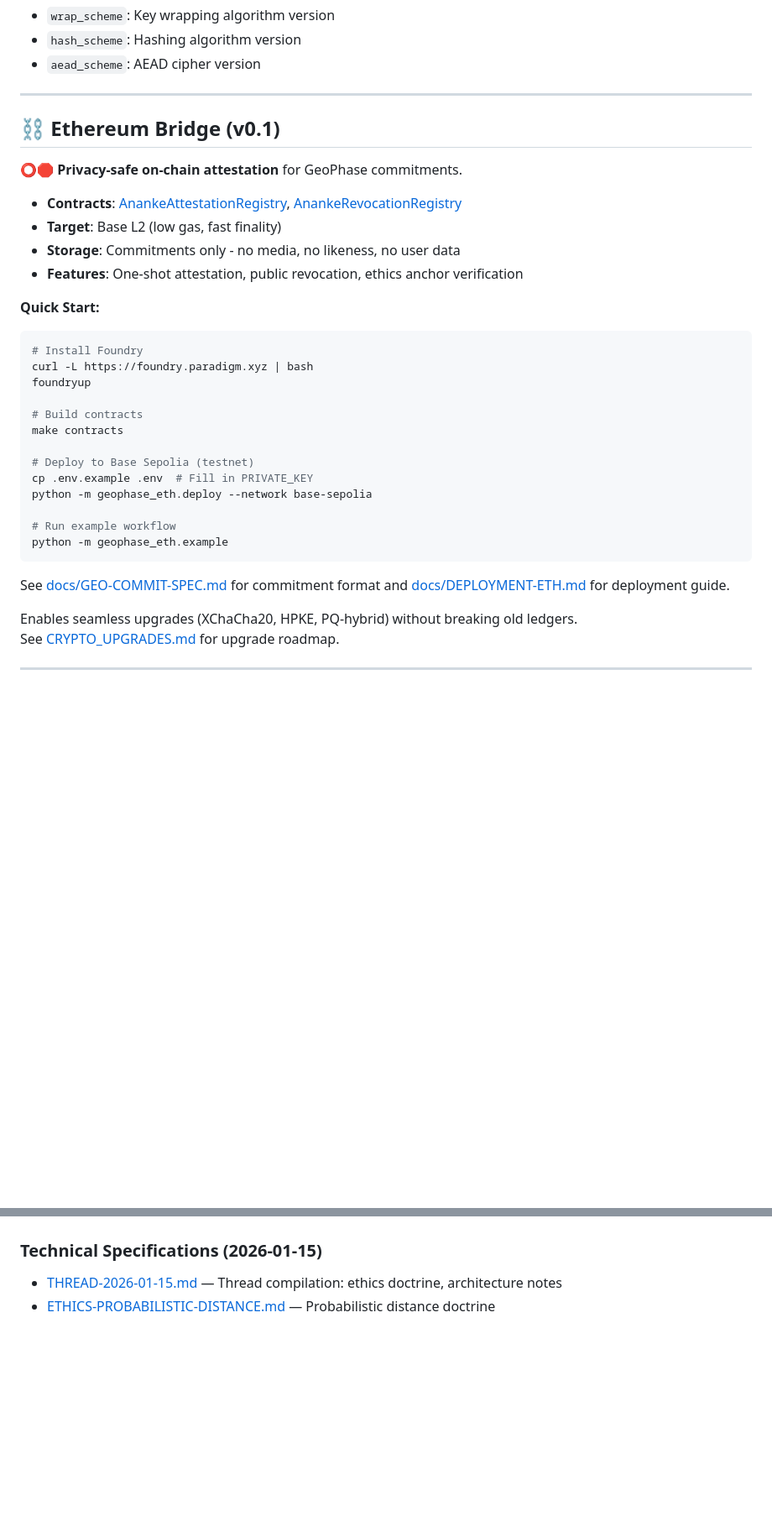
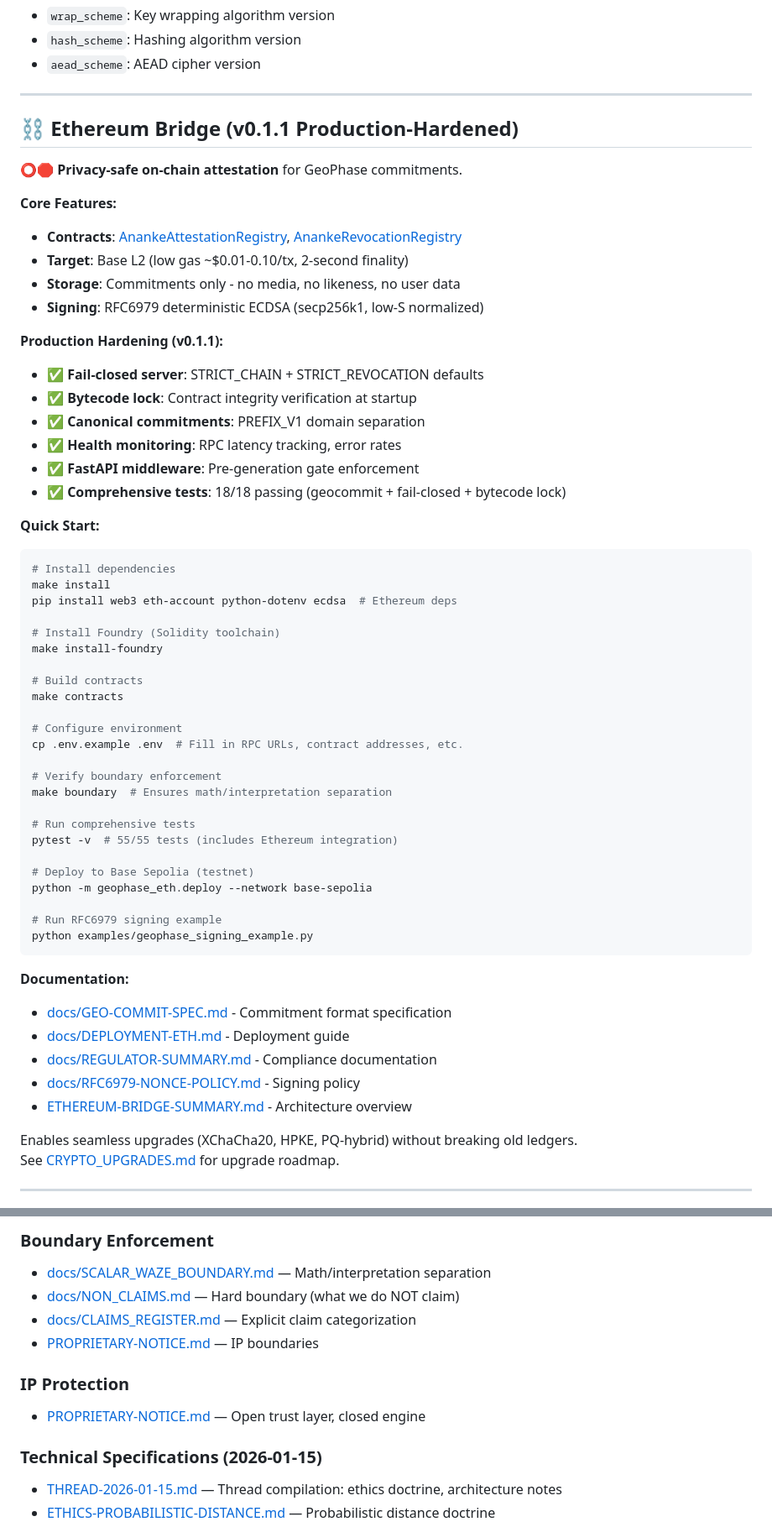
Before and after one commit to FractalFuryan/dna-ledger-vault, a Markdown page: README.md, 2 parts joined by grey strips. Shown at 84% size. Drawn GitHub-style; blank space fills up the shorter version.

````diff
--- a/README.md
+++ b/README.md
@@ -111,33 +115,58 @@ All cryptographic operations tagged with scheme identifiers:
 
 ---
 
-## ⛓️ Ethereum Bridge (v0.1)
+## ⛓️ Ethereum Bridge (v0.1.1 Production-Hardened)
 
 ⭕️🛑 **Privacy-safe on-chain attestation** for GeoPhase commitments.
 
-- **Contracts**: [AnankeAttestationRegistry](contracts/AnankeAttestationRegistry.sol), [AnankeRevocationRegistry](contracts/AnankeRevocationRegistry.sol)
-- **Target**: Base L2 (low gas, fast finality)
+**Core Features:**
+- **Contracts**: [AnankeAttestationRegistry](contracts/src/AnankeAttestationRegistry.sol), [AnankeRevocationRegistry](contracts/src/AnankeRevocationRegistry.sol)
+- **Target**: Base L2 (low gas ~$0.01-0.10/tx, 2-second finality)
 - **Storage**: Commitments only - no media, no likeness, no user data
-- **Features**: One-shot attestation, public revocation, ethics anchor verification
+- **Signing**: RFC6979 deterministic ECDSA (secp256k1, low-S normalized)
+
+**Production Hardening (v0.1.1):**
+- ✅ **Fail-closed server**: STRICT_CHAIN + STRICT_REVOCATION defaults
+- ✅ **Bytecode lock**: Contract integrity verification at startup
+- ✅ **Canonical commitments**: PREFIX_V1 domain separation
+- ✅ **Health monitoring**: RPC latency tracking, error rates
+- ✅ **FastAPI middleware**: Pre-generation gate enforcement
+- ✅ **Comprehensive tests**: 18/18 passing (geocommit + fail-closed + bytecode lock)
 
 **Quick Start:**
 ```bash
-# Install Foundry
-curl -L https://foundry.paradigm.xyz | bash
-foundryup
+# Install dependencies
+make install
+pip install web3 eth-account python-dotenv ecdsa  # Ethereum deps
+
+# Install Foundry (Solidity toolchain)
+make install-foundry
 
 # Build contracts
 make contracts
 
+# Configure environment
+cp .env.example .env  # Fill in RPC URLs, contract addresses, etc.
+
+# Verify boundary enforcement
+make boundary  # Ensures math/interpretation separation
+
+# Run comprehensive tests
+pytest -v  # 55/55 tests (includes Ethereum integration)
+
 # Deploy to Base Sepolia (testnet)
-cp .env.example .env  # Fill in PRIVATE_KEY
 python -m geophase_eth.deploy --network base-sepolia
 
-# Run example workflow
-python -m geophase_eth.example
+# Run RFC6979 signing example
+python examples/geophase_signing_example.py
 ```
 
-See [docs/GEO-COMMIT-SPEC.md](docs/GEO-COMMIT-SPEC.md) for commitment format and [docs/DEPLOYMENT-ETH.md](docs/DEPLOYMENT-ETH.md) for deployment guide.
+**Documentation:**
+- [docs/GEO-COMMIT-SPEC.md](docs/GEO-COMMIT-SPEC.md) - Commitment format specification
+- [docs/DEPLOYMENT-ETH.md](docs/DEPLOYMENT-ETH.md) - Deployment guide
+- [docs/REGULATOR-SUMMARY.md](docs/REGULATOR-SUMMARY.md) - Compliance documentation
+- [docs/RFC6979-NONCE-POLICY.md](docs/RFC6979-NONCE-POLICY.md) - Signing policy
+- [ETHEREUM-BRIDGE-SUMMARY.md](ETHEREUM-BRIDGE-SUMMARY.md) - Architecture overview
 
 Enables seamless upgrades (XChaCha20, HPKE, PQ-hybrid) without breaking old ledgers.
 See [CRYPTO_UPGRADES.md](docs/CRYPTO_UPGRADES.md) for upgrade roadmap.
@@ -354,3 +411,11 @@ See [CRYPTO_UPGRADES.md](docs/CRYPTO_UPGRADES.md) for complete upgrade strategy.
+### Boundary Enforcement
+- [docs/SCALAR_WAZE_BOUNDARY.md](docs/SCALAR_WAZE_BOUNDARY.md) — Math/interpretation separation
+- [docs/NON_CLAIMS.md](docs/NON_CLAIMS.md) — Hard boundary (what we do NOT claim)
+- [docs/CLAIMS_REGISTER.md](docs/CLAIMS_REGISTER.md) — Explicit claim categorization
+- [PROPRIETARY-NOTICE.md](PROPRIETARY-NOTICE.md) — IP boundaries
+
+### IP Protection
+- [PROPRIETARY-NOTICE.md](PROPRIETARY-NOTICE.md) — Open trust layer, closed engine
 
 ### Technical Specifications (2026-01-15)
 - [THREAD-2026-01-15.md](docs/THREAD-2026-01-15.md) — Thread compilation: ethics doctrine, architecture notes
````
Also changed, not shown: other parts of README.md (+84 -13 lines).
